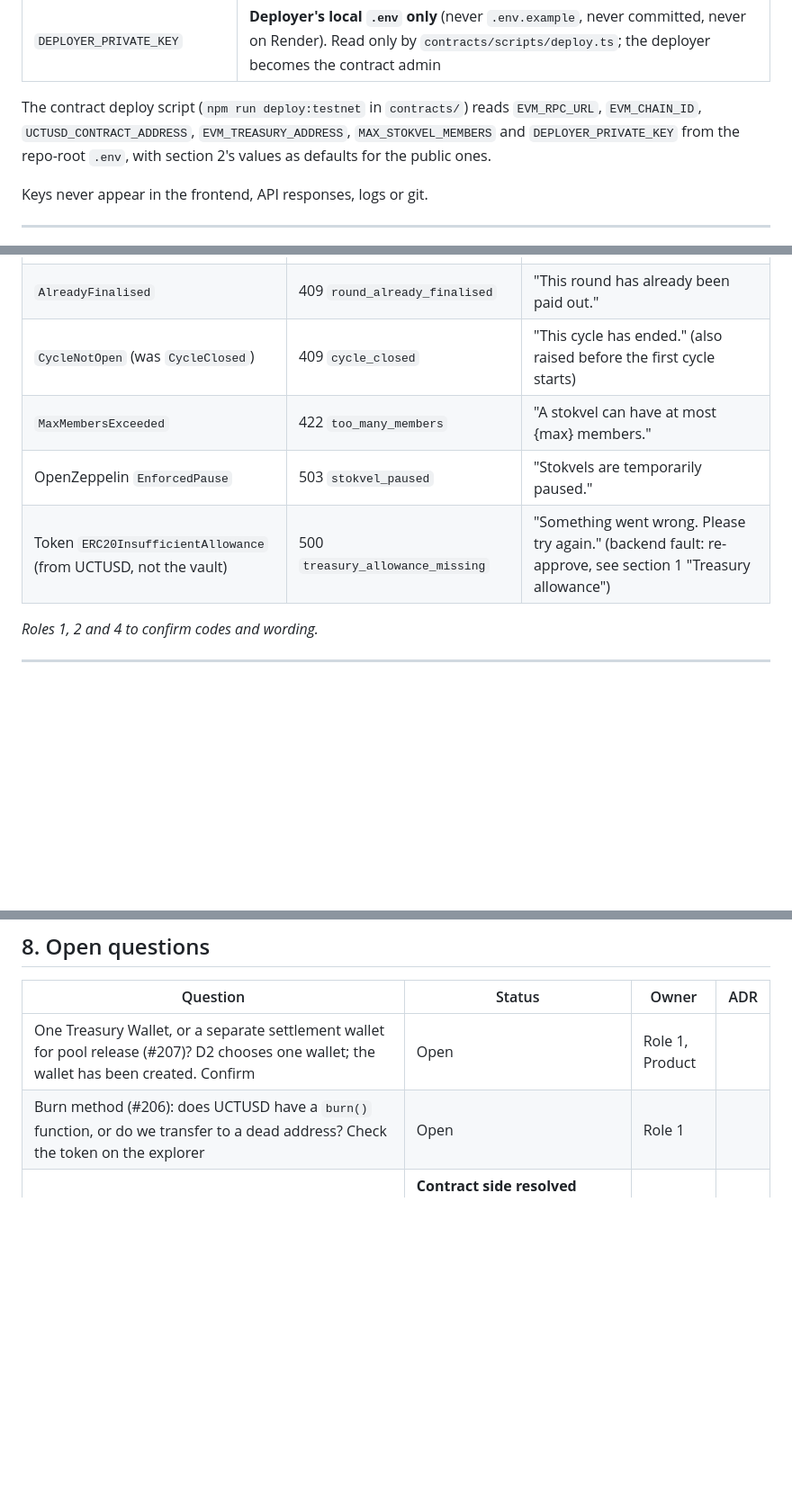
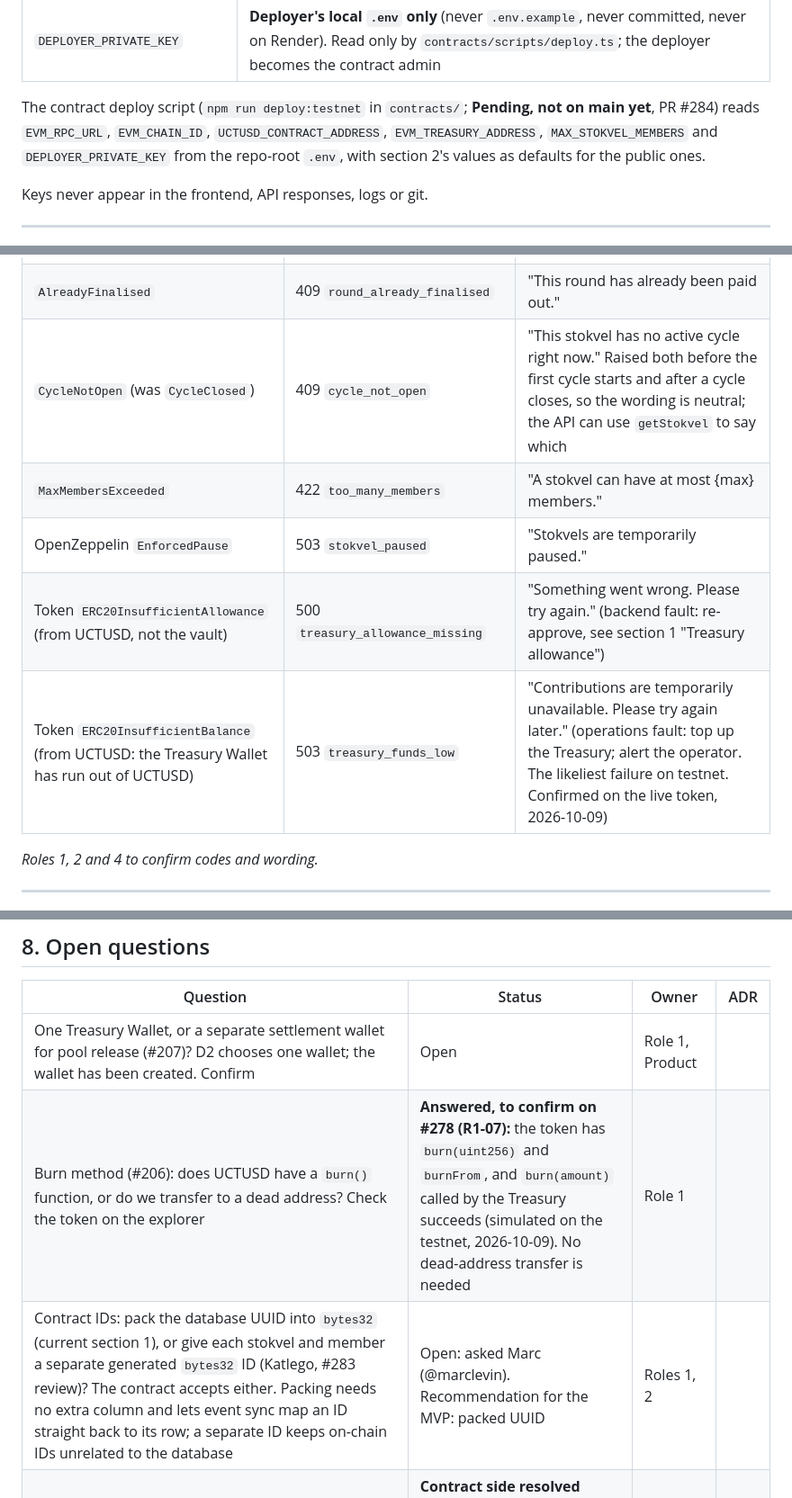
Before and after one commit to Katlego-Sekoele/RemitX, a Markdown page: docs/stokvel_integration.md, 3 parts joined by grey strips. Shown at 90% size. Drawn GitHub-style; blank space fills up the shorter version.

```diff
--- a/docs/stokvel_integration.md
+++ b/docs/stokvel_integration.md
@@ -241,7 +243,7 @@ Added to `.env.example` (and `.env.minimal.example` if local dev needs them). Th
 | `MAX_STOKVEL_MEMBERS` | Member cap (3 for the prototype; see P3). Must equal the contract's `maxMembers` |
 | `DEPLOYER_PRIVATE_KEY` | **Deployer's local `.env` only** (never `.env.example`, never committed, never on Render). Read only by `contracts/scripts/deploy.ts`; the deployer becomes the contract admin |
 
-The contract deploy script (`npm run deploy:testnet` in `contracts/`) reads `EVM_RPC_URL`, `EVM_CHAIN_ID`, `UCTUSD_CONTRACT_ADDRESS`, `EVM_TREASURY_ADDRESS`, `MAX_STOKVEL_MEMBERS` and `DEPLOYER_PRIVATE_KEY` from the repo-root `.env`, with section 2's values as defaults for the public ones.
+The contract deploy script (`npm run deploy:testnet` in `contracts/`; **Pending, not on main yet**, PR #284) reads `EVM_RPC_URL`, `EVM_CHAIN_ID`, `UCTUSD_CONTRACT_ADDRESS`, `EVM_TREASURY_ADDRESS`, `MAX_STOKVEL_MEMBERS` and `DEPLOYER_PRIVATE_KEY` from the repo-root `.env`, with section 2's values as defaults for the public ones.
 
 Keys never appear in the frontend, API responses, logs or git.
 
@@ -393,10 +395,11 @@ _TBD per endpoint: request and response shape, errors._
 | `WrongAmount` | 500 `contribution_amount_mismatch` | "Something went wrong. Please try again." (backend bug, not user error) |
 | `NotYetFinalisable` | 409 `round_not_finalisable` | "This round can't be paid out yet." |
 | `AlreadyFinalised` | 409 `round_already_finalised` | "This round has already been paid out." |
-| `CycleNotOpen` (was `CycleClosed`) | 409 `cycle_closed` | "This cycle has ended." (also raised before the first cycle starts) |
+| `CycleNotOpen` (was `CycleClosed`) | 409 `cycle_not_open` | "This stokvel has no active cycle right now." Raised both before the first cycle starts and after a cycle closes, so the wording is neutral; the API can use `getStokvel` to say which |
 | `MaxMembersExceeded` | 422 `too_many_members` | "A stokvel can have at most {max} members." |
 | OpenZeppelin `EnforcedPause` | 503 `stokvel_paused` | "Stokvels are temporarily paused." |
 | Token `ERC20InsufficientAllowance` (from UCTUSD, not the vault) | 500 `treasury_allowance_missing` | "Something went wrong. Please try again." (backend fault: re-approve, see section 1 "Treasury allowance") |
+| Token `ERC20InsufficientBalance` (from UCTUSD: the Treasury Wallet has run out of UCTUSD) | 503 `treasury_funds_low` | "Contributions are temporarily unavailable. Please try again later." (operations fault: top up the Treasury; alert the operator. The likeliest failure on testnet. Confirmed on the live token, 2026-10-09) |
 
 _Roles 1, 2 and 4 to confirm codes and wording._
 
@@ -420,7 +423,8 @@ Today TrustMeBank exists only in documents; the code reconciles CSV statements i
 | Question | Status | Owner | ADR |
 |---|---|---|---|
 | One Treasury Wallet, or a separate settlement wallet for pool release (#207)? D2 chooses one wallet; the wallet has been created. Confirm | Open | Role 1, Product | |
-| Burn method (#206): does UCTUSD have a `burn()` function, or do we transfer to a dead address? Check the token on the explorer | Open | Role 1 | |
+| Burn method (#206): does UCTUSD have a `burn()` function, or do we transfer to a dead address? Check the token on the explorer | **Answered, to confirm on #278 (R1-07):** the token has `burn(uint256)` and `burnFrom`, and `burn(amount)` called by the Treasury succeeds (simulated on the testnet, 2026-10-09). No dead-address transfer is needed | Role 1 | |
+| Contract IDs: pack the database UUID into `bytes32` (current section 1), or give each stokvel and member a separate generated `bytes32` ID (Katlego, #283 review)? The contract accepts either. Packing needs no extra column and lets event sync map an ID straight back to its row; a separate ID keeps on-chain IDs unrelated to the database | Open: asked Marc (@marclevin). Recommendation for the MVP: packed UUID | Roles 1, 2 | |
 | Contribution amount: fixed token amount or fixed fiat amount? If a fixed token amount, live exchange rates must be taken into account (proposal: member debit = token amount × live rate at contribution). Refunds return the original fiat amount entered | **Contract side resolved (2026-10-09):** a fixed UCTUSD amount set in `createStokvel` for all cycles, confirmed by the backend; a new amount means a new stokvel (MVP). Still for product: the fiat debit rule (live rate at contribution) | Product, Roles 2, 3 | |
 | Per-cycle contribution amounts (move the amount into `startCycle`, so the Organiser can change it between cycles)? | Deferred: not in the MVP (2026-10-09). An interface change and a redeploy if wanted later | Role 1, Product | |
 | Admin (deployer) key for pause and unpause on the server: R3-07 (#244) must sign `pause()` with the **admin** key, not the Treasury key, and #277 does not cover storing it. Store it the same way as the Treasury key, or keep pause as a manual step run by the key holder? | Open | Roles 1, 3 | |
```
Also changed, not shown: other parts of docs/stokvel_integration.md (+18 -16 lines).
